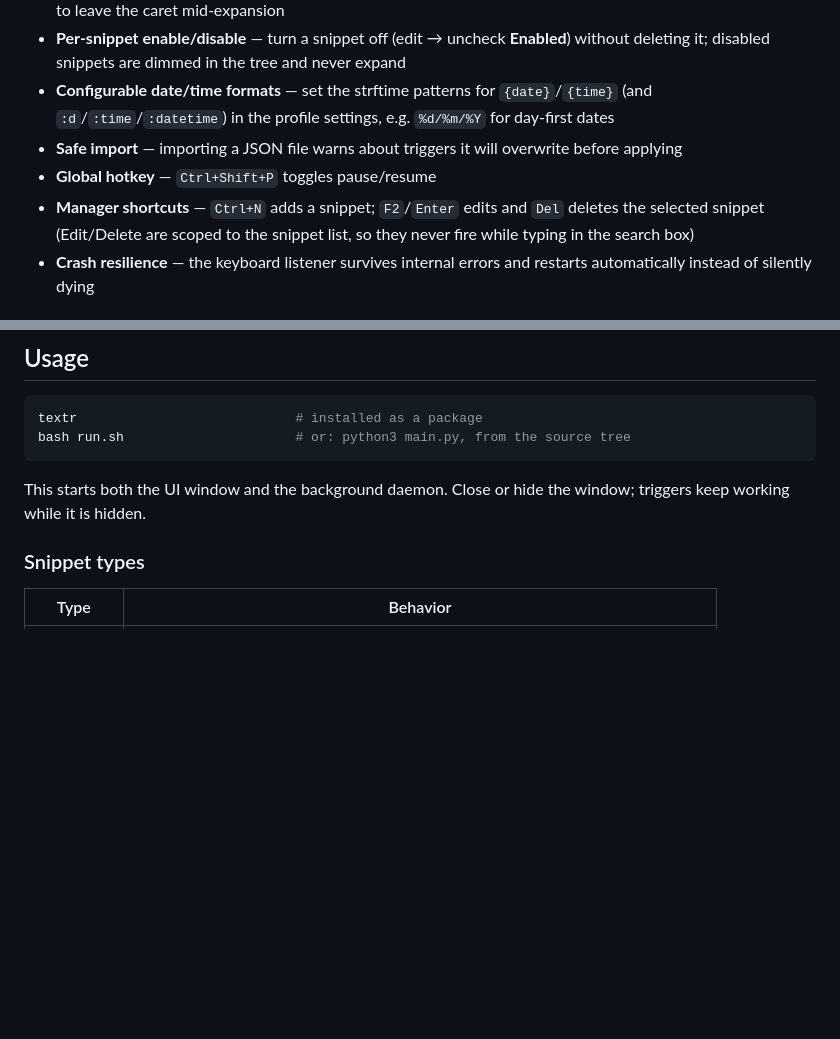
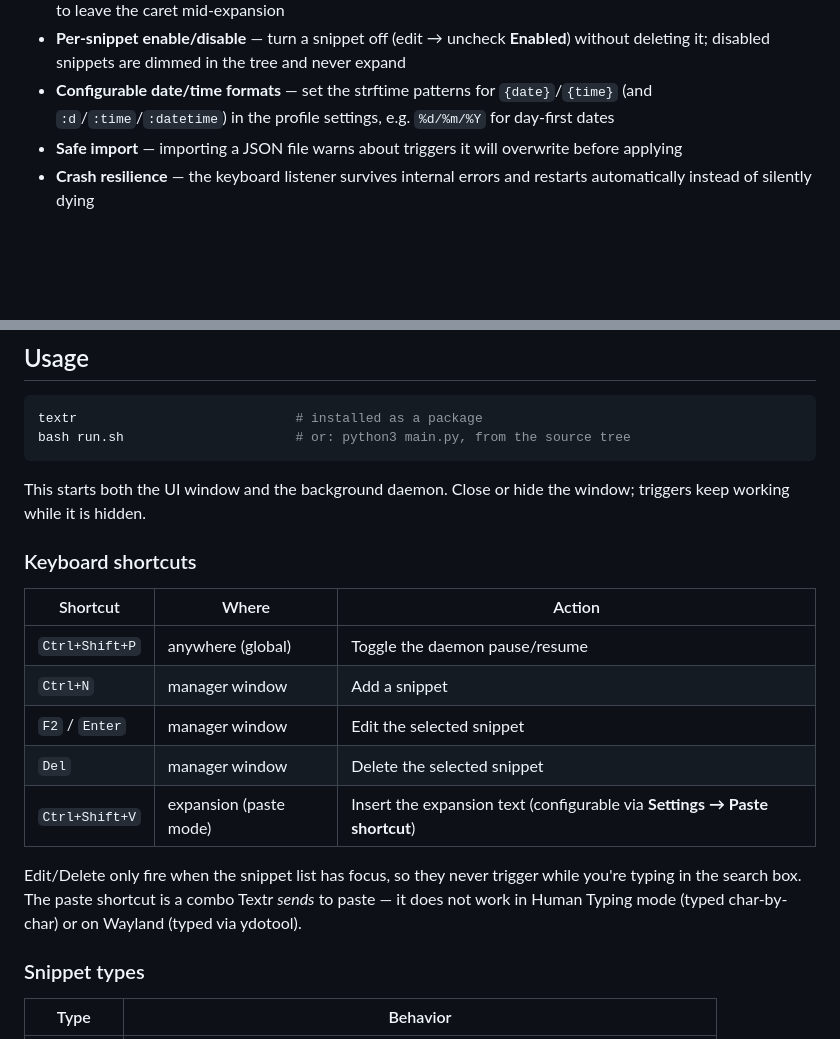
Before and after one commit to Landaluce/Textr, a Markdown page: README.md, 2 parts joined by grey strips. Drawn GitHub-style; blank space fills up the shorter version.

Commit message:
docs: consolidate shortcuts into a Keyboard shortcuts table
Moved the global/manager hotkey bullets out of Features into a single
"Keyboard shortcuts" section under Usage, with the paste shortcut and its
mode caveats (Human Typing / Wayland) documented alongside.

🤖 Generated with Codebuff
Co-Authored-By: Codebuff <noreply@codebuff.com>

````diff
--- a/README.md
+++ b/README.md
@@ -15,8 +15,6 @@ Text expansion for Linux (X11 and Wayland). Type a short trigger anywhere and Te
 - **Per-snippet enable/disable** — turn a snippet off (edit → uncheck **Enabled**) without deleting it; disabled snippets are dimmed in the tree and never expand
 - **Configurable date/time formats** — set the strftime patterns for `{date}`/`{time}` (and `:d`/`:time`/`:datetime`) in the profile settings, e.g. `%d/%m/%Y` for day-first dates
 - **Safe import** — importing a JSON file warns about triggers it will overwrite before applying
-- **Global hotkey** — `Ctrl+Shift+P` toggles pause/resume
-- **Manager shortcuts** — `Ctrl+N` adds a snippet; `F2`/`Enter` edits and `Del` deletes the selected snippet (Edit/Delete are scoped to the snippet list, so they never fire while typing in the search box)
 - **Crash resilience** — the keyboard listener survives internal errors and restarts automatically instead of silently dying
 
 ## Requirements
@@ -60,6 +58,18 @@ bash run.sh                      # or: python3 main.py, from the source tree
 ```
 
 This starts both the UI window and the background daemon. Close or hide the window; triggers keep working while it is hidden.
+
+### Keyboard shortcuts
+
+| Shortcut | Where | Action |
+| -------- | ----- | ------ |
+| `Ctrl+Shift+P` | anywhere (global) | Toggle the daemon pause/resume |
+| `Ctrl+N` | manager window | Add a snippet |
+| `F2` / `Enter` | manager window | Edit the selected snippet |
+| `Del` | manager window | Delete the selected snippet |
+| `Ctrl+Shift+V` | expansion (paste mode) | Insert the expansion text (configurable via **Settings → Paste shortcut**) |
+
+Edit/Delete only fire when the snippet list has focus, so they never trigger while you're typing in the search box. The paste shortcut is a combo Textr *sends* to paste — it does not work in Human Typing mode (typed char-by-char) or on Wayland (typed via ydotool).
 
 ### Snippet types
 
````
